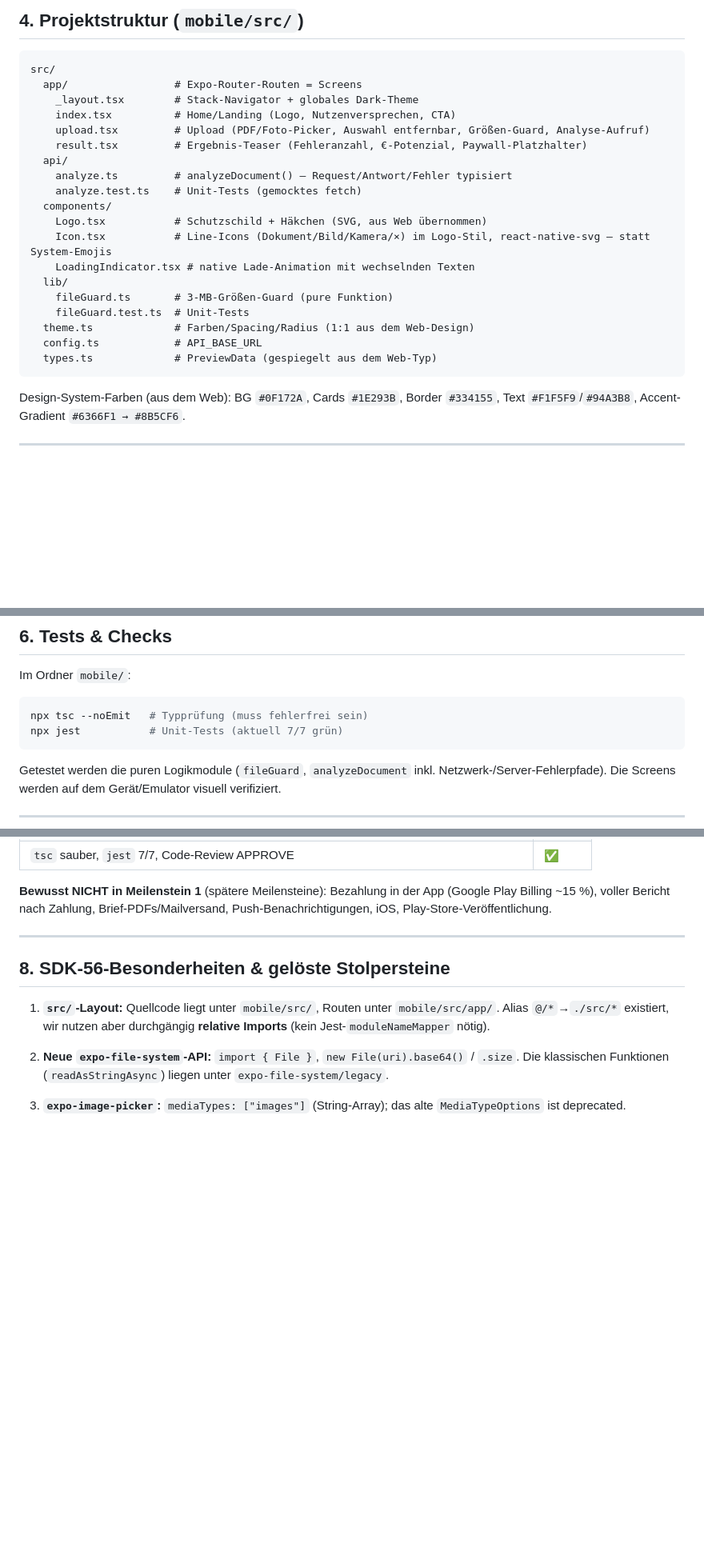
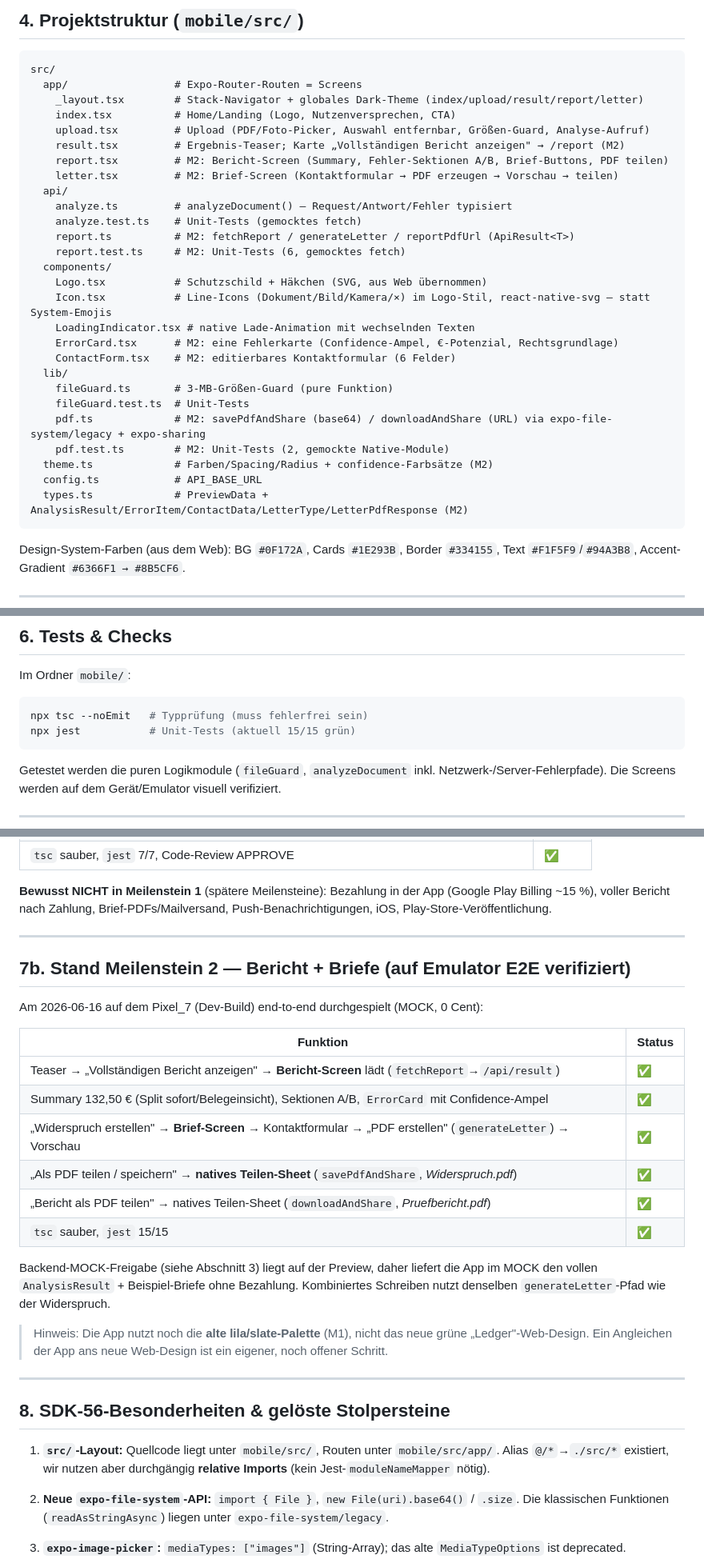
Before and after one commit to bartpirat90/nebenkostencheck, a Markdown page: docs/MOBILE-APP.md, 3 parts joined by grey strips. Shown at 80% size. GitHub-like rendering; blank space fills up the shorter version.

Commit message:
docs: Meilenstein 2 (Bericht + Briefe) dokumentiert
Co-Authored-By: Claude Opus 4.8 <noreply@anthropic.com>

````diff
--- a/docs/MOBILE-APP.md
+++ b/docs/MOBILE-APP.md
@@ -67,23 +69,31 @@ Entscheidung und Begründung im Detail:
 ```
 src/
   app/                 # Expo-Router-Routen = Screens
-    _layout.tsx        # Stack-Navigator + globales Dark-Theme
+    _layout.tsx        # Stack-Navigator + globales Dark-Theme (index/upload/result/report/letter)
     index.tsx          # Home/Landing (Logo, Nutzenversprechen, CTA)
     upload.tsx         # Upload (PDF/Foto-Picker, Auswahl entfernbar, Größen-Guard, Analyse-Aufruf)
-    result.tsx         # Ergebnis-Teaser (Fehleranzahl, €-Potenzial, Paywall-Platzhalter)
+    result.tsx         # Ergebnis-Teaser; Karte „Vollständigen Bericht anzeigen" → /report (M2)
+    report.tsx         # M2: Bericht-Screen (Summary, Fehler-Sektionen A/B, Brief-Buttons, PDF teilen)
+    letter.tsx         # M2: Brief-Screen (Kontaktformular → PDF erzeugen → Vorschau → teilen)
   api/
     analyze.ts         # analyzeDocument() — Request/Antwort/Fehler typisiert
     analyze.test.ts    # Unit-Tests (gemocktes fetch)
+    report.ts          # M2: fetchReport / generateLetter / reportPdfUrl (ApiResult<T>)
+    report.test.ts     # M2: Unit-Tests (6, gemocktes fetch)
   components/
     Logo.tsx           # Schutzschild + Häkchen (SVG, aus Web übernommen)
     Icon.tsx           # Line-Icons (Dokument/Bild/Kamera/×) im Logo-Stil, react-native-svg — statt System-Emojis
     LoadingIndicator.tsx # native Lade-Animation mit wechselnden Texten
+    ErrorCard.tsx      # M2: eine Fehlerkarte (Confidence-Ampel, €-Potenzial, Rechtsgrundlage)
+    ContactForm.tsx    # M2: editierbares Kontaktformular (6 Felder)
   lib/
     fileGuard.ts       # 3-MB-Größen-Guard (pure Funktion)
     fileGuard.test.ts  # Unit-Tests
-  theme.ts             # Farben/Spacing/Radius (1:1 aus dem Web-Design)
+    pdf.ts             # M2: savePdfAndShare (base64) / downloadAndShare (URL) via expo-file-system/legacy + expo-sharing
+    pdf.test.ts        # M2: Unit-Tests (2, gemockte Native-Module)
+  theme.ts             # Farben/Spacing/Radius + confidence-Farbsätze (M2)
   config.ts            # API_BASE_URL
-  types.ts             # PreviewData (gespiegelt aus dem Web-Typ)
+  types.ts             # PreviewData + AnalysisResult/ErrorItem/ContactData/LetterType/LetterPdfResponse (M2)
 ```
 
 Design-System-Farben (aus dem Web): BG `#0F172A`, Cards `#1E293B`, Border `#334155`,
@@ -155,7 +165,7 @@ wird bei Bedarf aus `app.json` regeneriert, nicht eingecheckt).
 Im Ordner `mobile/`:
 ```bash
 npx tsc --noEmit   # Typprüfung (muss fehlerfrei sein)
-npx jest           # Unit-Tests (aktuell 7/7 grün)
+npx jest           # Unit-Tests (aktuell 15/15 grün)
 ```
 Getestet werden die puren Logikmodule (`fileGuard`, `analyzeDocument` inkl.
 Netzwerk-/Server-Fehlerpfade). Die Screens werden auf dem Gerät/Emulator visuell
@@ -178,6 +188,29 @@ verifiziert.
 **Bewusst NICHT in Meilenstein 1** (spätere Meilensteine): Bezahlung in der App
 (Google Play Billing ~15 %), voller Bericht nach Zahlung, Brief-PDFs/Mailversand,
 Push-Benachrichtigungen, iOS, Play-Store-Veröffentlichung.
+
+---
+
+## 7b. Stand Meilenstein 2 — Bericht + Briefe (auf Emulator E2E verifiziert)
+
+Am 2026-06-16 auf dem Pixel_7 (Dev-Build) end-to-end durchgespielt (MOCK, 0 Cent):
+
+| Funktion | Status |
+|---|---|
+| Teaser → „Vollständigen Bericht anzeigen" → **Bericht-Screen** lädt (`fetchReport`→`/api/result`) | ✅ |
+| Summary 132,50 € (Split sofort/Belegeinsicht), Sektionen A/B, `ErrorCard` mit Confidence-Ampel | ✅ |
+| „Widerspruch erstellen" → **Brief-Screen** → Kontaktformular → „PDF erstellen" (`generateLetter`) → Vorschau | ✅ |
+| „Als PDF teilen / speichern" → **natives Teilen-Sheet** (`savePdfAndShare`, *Widerspruch.pdf*) | ✅ |
+| „Bericht als PDF teilen" → natives Teilen-Sheet (`downloadAndShare`, *Pruefbericht.pdf*) | ✅ |
+| `tsc` sauber, `jest` 15/15 | ✅ |
+
+Backend-MOCK-Freigabe (siehe Abschnitt 3) liegt auf der Preview, daher liefert die App
+im MOCK den vollen `AnalysisResult` + Beispiel-Briefe ohne Bezahlung. Kombiniertes
+Schreiben nutzt denselben `generateLetter`-Pfad wie der Widerspruch.
+
+> Hinweis: Die App nutzt noch die **alte lila/slate-Palette** (M1), nicht das neue grüne
+> „Ledger"-Web-Design. Ein Angleichen der App ans neue Web-Design ist ein eigener,
+> noch offener Schritt.
 
 ---
 
````
Also changed, not shown: other parts of docs/MOBILE-APP.md (+13 -13 lines).
